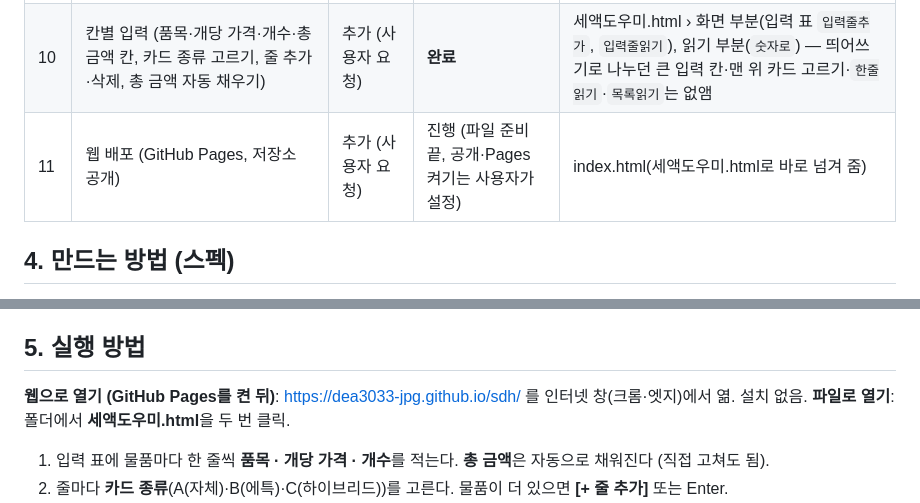
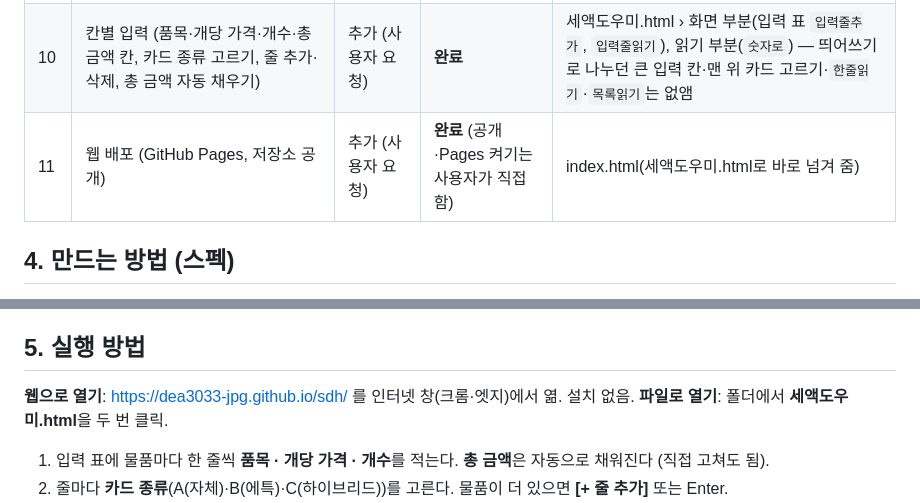
Before and after one commit to dea3033-jpg/sdh, a Markdown page: 설계도.md, 2 parts joined by grey strips. Rendered like a GitHub page.

```diff
--- a/설계도.md
+++ b/설계도.md
@@ -57,7 +57,7 @@
 | 8 | 항목 자동 표시 + 항목별 탭 (매입부가세-카드 / 매입부가세-불공제 / 가지급금 / 면세) | 추가 (사용자 요청) | **완료** | 세액도우미.html › 계산 규칙(`항목정하기`), 화면 부분(줄마다 항목 표시, 결과 위 탭 `탭그리기`, 탭별 합계) + 연습자료/구매목록.csv '정답_항목' 칸 |
 | 9 | 법령 기반 면세·과세 기준 하드코딩 (낱말로 판단, 줄마다 근거 표시) + 에특카드(B)는 부가세가 있으면 전부 불공제 (면세는 면세) | 추가 (사용자 요청) | **완료** | 세액도우미.html › 세금 기준(`세금기준`, `구분찾기`), 계산 규칙(`세액정하기`, `매입부가세정하기`, `항목정하기`), 화면 부분(근거 표시) + 연습자료/면세기준목록.csv |
 | 10 | 칸별 입력 (품목·개당 가격·개수·총 금액 칸, 카드 종류 고르기, 줄 추가·삭제, 총 금액 자동 채우기) | 추가 (사용자 요청) | **완료** | 세액도우미.html › 화면 부분(입력 표 `입력줄추가`, `입력줄읽기`), 읽기 부분(`숫자로`) — 띄어쓰기로 나누던 큰 입력 칸·맨 위 카드 고르기·`한줄읽기`·`목록읽기`는 없앰 |
-| 11 | 웹 배포 (GitHub Pages, 저장소 공개) | 추가 (사용자 요청) | 진행 (파일 준비 끝, 공개·Pages 켜기는 사용자가 설정) | index.html(세액도우미.html로 바로 넘겨 줌) |
+| 11 | 웹 배포 (GitHub Pages, 저장소 공개) | 추가 (사용자 요청) | **완료** (공개·Pages 켜기는 사용자가 직접 함) | index.html(세액도우미.html로 바로 넘겨 줌) |
 
 ## 4. 만드는 방법 (스펙)
 - **무엇으로 만드나**
@@ -163,7 +163,7 @@
 - 카드 종류가 비어 있으면 → 계산하지 않고 "카드 종류 빠짐" 알림
 
 ## 5. 실행 방법
-**웹으로 열기 (GitHub Pages를 켠 뒤)**: https://dea3033-jpg.github.io/sdh/ 를 인터넷 창(크롬·엣지)에서 엶. 설치 없음.
+**웹으로 열기**: https://dea3033-jpg.github.io/sdh/ 를 인터넷 창(크롬·엣지)에서 엶. 설치 없음.
 **파일로 열기**: 폴더에서 **세액도우미.html**을 두 번 클릭.
 
 1. 입력 표에 물품마다 한 줄씩 **품목 · 개당 가격 · 개수**를 적는다. **총 금액**은 자동으로 채워진다 (직접 고쳐도 됨).
```
Also changed, not shown: 작업기록.md (+4 -3 lines).
